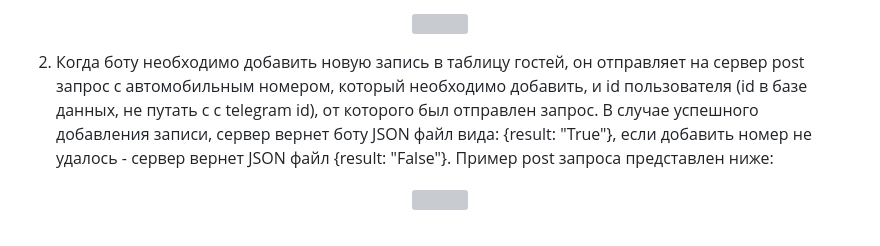
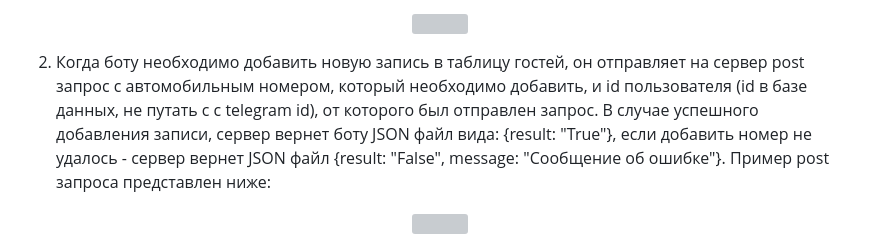
Before and after one commit to Sneyk01/coursework_2022, a Markdown page: README.md, the part around the change. Drawn GitHub-style; grey boxes are pictures that could not be loaded.

```diff
--- a/README.md
+++ b/README.md
@@ -124,7 +124,7 @@
   1. Когда боту необходимо узнать информацию о пользователе, он отправляет get запрос содержащий telegram id аккаунта. Если записи об этом пользователе имеются в базе данных, сервер вернет нужную боту информацию. В противном случае, бот получит JSON файл вида: {result: "False"}. Пример get запроса представлен ниже:
   <p align = "center"><img src="https://github.com/Sneyk01/coursework_2022/blob/main/images/bot_get.svg"/width = 50%></p>
 
-  2. Когда боту необходимо добавить новую запись в таблицу гостей, он отправляет на сервер post запрос с автомобильным номером, который необходимо добавить, и id пользователя (id в базе данных, не путать с с telegram id), от которого был отправлен запрос. В случае успешного добавления записи, сервер вернет боту JSON файл вида: {result: "True"}, если добавить номер не удалось - сервер вернет JSON файл {result: "False"}. Пример post запроса представлен ниже:
+  2. Когда боту необходимо добавить новую запись в таблицу гостей, он отправляет на сервер post запрос с автомобильным номером, который необходимо добавить, и id пользователя (id в базе данных, не путать с с telegram id), от которого был отправлен запрос. В случае успешного добавления записи, сервер вернет боту JSON файл вида: {result: "True"}, если добавить номер не удалось - сервер вернет JSON файл {result: "False", message: "Сообщение об ошибке"}. Пример post запроса представлен ниже:
   <p align = "center"><img src="https://github.com/Sneyk01/coursework_2022/blob/main/images/bot_post.svg"/width = 50%></p>
 
   3. Когда боту необходимо завершить регистрацию пользователя, путем добавления его telegram id в базу данных, он отправляет put запрос, содержащий ключ регистрации и telegram id пользователя, который отправил этот ключ. Если регистрационный ключ был найден в базе данных, то сервер отправит боту всю необходимую информацию об этом пользователе в JSON файле. В противном случае, сервер вернет JSON файл вида: {result: "False"}. Пример put запроса представлен ниже:
```
